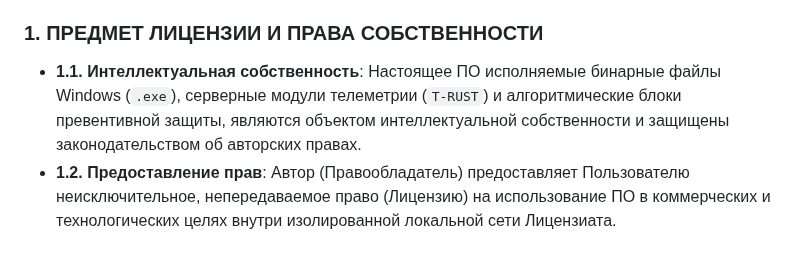
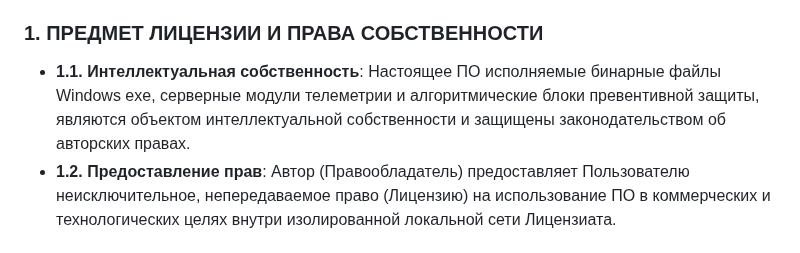
Before and after one commit to ProFoton/TIERSA-Zero-Panic-AI, a Markdown page: LICENSE.md, the part around the change. GitHub-like rendering.

```diff
--- a/LICENSE.md
+++ b/LICENSE.md
@@ -5,7 +5,7 @@
 Внимательно прочитайте настоящее Лицензионное соглашение (далее — «Лицензия»), прежде чем производить развертывание, компиляцию или запуск программного обеспечения **TIERSA™ Zero-Panic AI** (далее — «ПО»). Использование ПО означает ваше полное и безоговорочное согласие со всеми пунктами настоящего соглашения.
 
 ### 1. ПРЕДМЕТ ЛИЦЕНЗИИ И ПРАВА СОБСТВЕННОСТИ
-*   **1.1. Интеллектуальная собственность**: Настоящее ПО исполняемые бинарные файлы Windows (`.exe`), серверные модули телеметрии (`T-RUST`) и алгоритмические блоки превентивной защиты, являются объектом интеллектуальной собственности и защищены законодательством об авторских правах.
+*   **1.1. Интеллектуальная собственность**: Настоящее ПО исполняемые бинарные файлы Windows exe, серверные модули телеметрии и алгоритмические блоки превентивной защиты, являются объектом интеллектуальной собственности и защищены законодательством об авторских правах.
 *   **1.2. Предоставление прав**: Автор (Правообладатель) предоставляет Пользователю неисключительное, непередаваемое право (Лицензию) на использование ПО в коммерческих и технологических целях внутри изолированной локальной сети Лицензиата.
 
 ### 2. ПРАВА И ОГРАНИЧЕНИЯ ПОЛЬЗОВАТЕЛЯ
```
